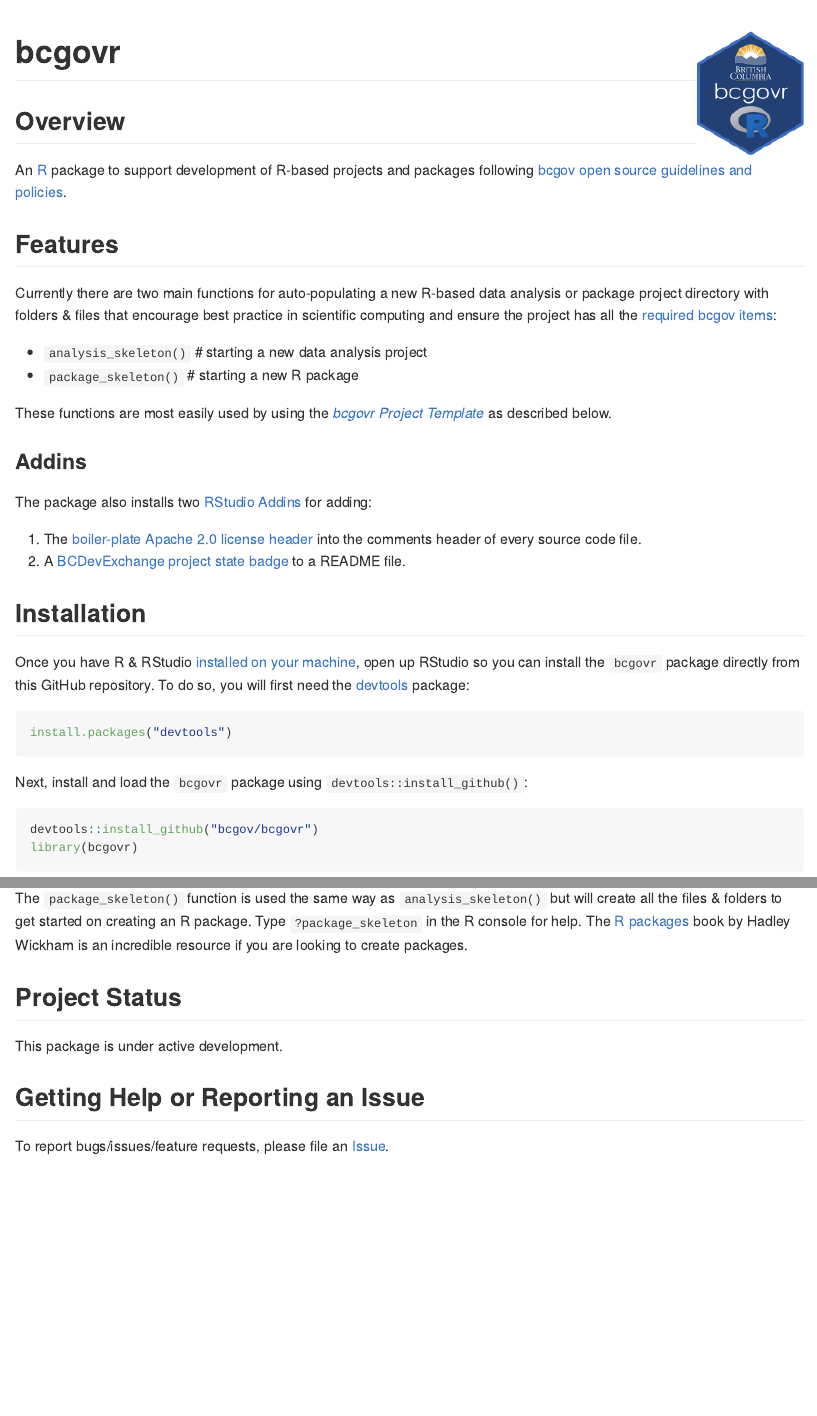
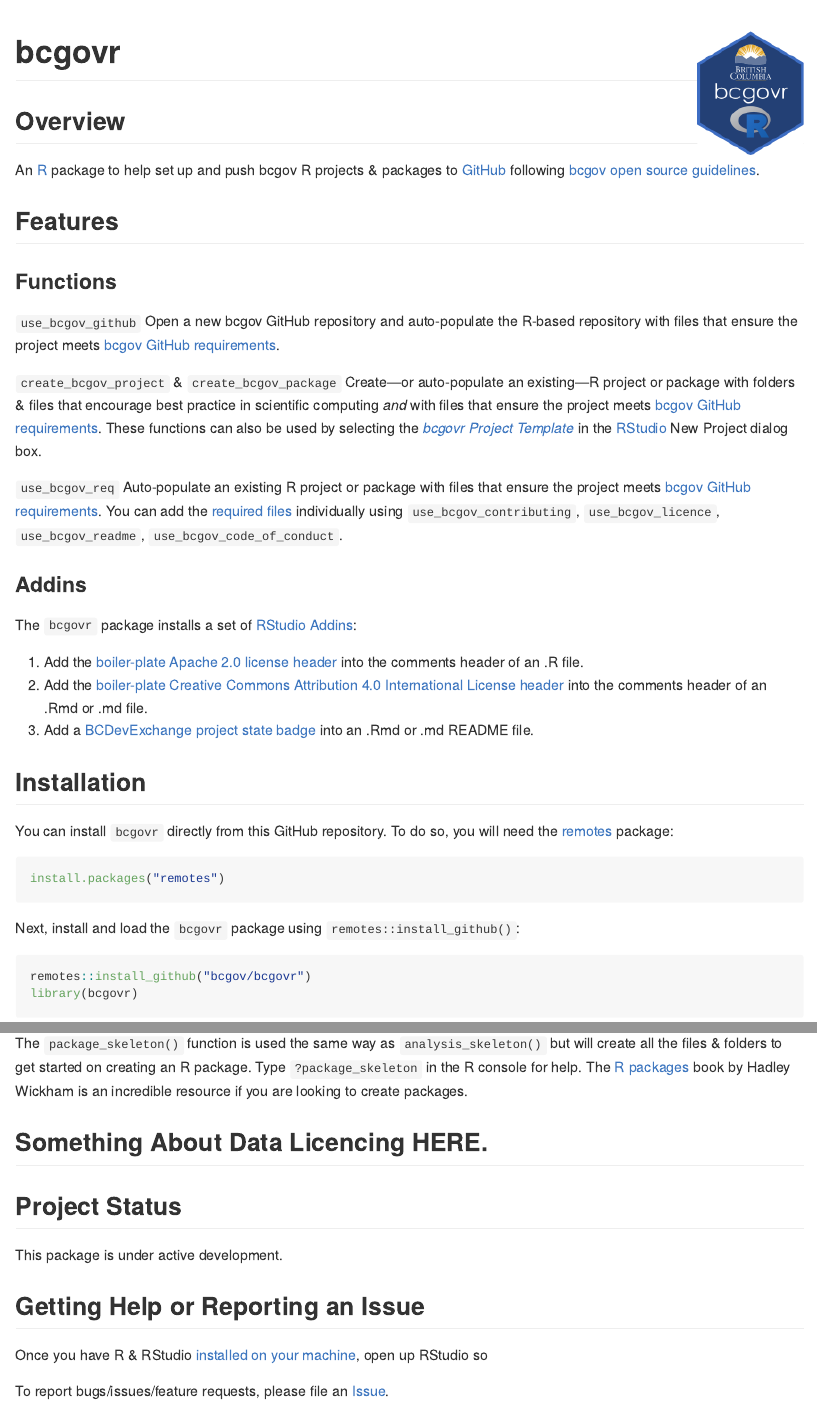
Before and after one commit to bcgov/bcgovr, an R Markdown document (README.Rmd): the page in a window 1100 px wide, from its top, and a second part further down, joined at a grey line. The pictures show the output file README.md that the author committed with the source, drawn offline in the style of GitHub; long lines of code are wrapped; badge pictures from the web are left out.

Commit message:
update README

````diff
--- a/README.Rmd
+++ b/README.Rmd
@@ -23,42 +23,42 @@
 
 ## Overview
 
-An [R](http://r-project.org) package to support development of R-based projects and packages following [bcgov open source guidelines and policies](https://github.com/bcgov/BC-Policy-Framework-For-GitHub).
-
+An [R](http://r-project.org) package to help set up and push bcgov R projects & packages to [GitHub](https://github.com/bcgov) following [bcgov open source guidelines](https://github.com/bcgov/BC-Policy-Framework-For-GitHub).
 
 
 ## Features
 
-Currently there are two main functions for auto-populating a new R-based data analysis or package project directory with folders & files that encourage best practice in scientific computing and ensure the project has all the [required bcgov items](https://github.com/bcgov/BC-Policy-Framework-For-GitHub/blob/master/BC-Gov-Org-HowTo/Cheatsheet.md):
+### Functions
+`use_bcgov_github` Open a new bcgov GitHub repository and auto-populate the R-based repository with files that ensure the project meets [bcgov GitHub requirements](https://github.com/bcgov/BC-Policy-Framework-For-GitHub/blob/master/BC-Gov-Org-HowTo/Cheatsheet.md).
 
-- `analysis_skeleton()` # starting a new data analysis project
-- `package_skeleton()` # starting a new R package
+`create_bcgov_project` & `create_bcgov_package` Create&mdash;or auto-populate an existing&mdash;R project or package with folders & files that encourage best practice in scientific computing _and_ with files that ensure the project meets [bcgov GitHub requirements](https://github.com/bcgov/BC-Policy-Framework-For-GitHub/blob/master/BC-Gov-Org-HowTo/Cheatsheet.md). These functions can also be used by selecting the [*bcgovr Project Template*](#analysis-and-package-templates) in the [RStudio](https://www.rstudio.com/) New Project dialog box.
 
-These functions are most easily used by using the [*bcgovr Project Template*](#analysis-and-package-templates) as described below.
+`use_bcgov_req` Auto-populate an existing R project or package with files that ensure the project meets [bcgov GitHub requirements](https://github.com/bcgov/BC-Policy-Framework-For-GitHub/blob/master/BC-Gov-Org-HowTo/Cheatsheet.md). You can add the [required files](https://github.com/bcgov/BC-Policy-Framework-For-GitHub/blob/master/BC-Gov-Org-HowTo/Cheatsheet.md) individually using `use_bcgov_contributing`, `use_bcgov_licence`, `use_bcgov_readme`, `use_bcgov_code_of_conduct`.
+
 
 ### Addins
 
-The package also installs two [RStudio Addins](https://rstudio.github.io/rstudioaddins/) for adding:
+The `bcgovr` package installs a set of [RStudio Addins](https://rstudio.github.io/rstudioaddins/):
 
-1. The [boiler-plate Apache 2.0 license header](https://github.com/bcgov/BC-Policy-Framework-For-GitHub/blob/master/BC-Open-Source-Development-Employee-Guide/Licenses.md) into the comments header of every source code file.
-2. A [BCDevExchange project state badge](https://github.com/BCDevExchange/assets/blob/master/README.md) to a README file.
+(i) Add the [boiler-plate Apache 2.0 license header](https://github.com/bcgov/BC-Policy-Framework-For-GitHub/blob/master/BC-Open-Source-Development-Employee-Guide/Licenses.md) into the comments header of an .R file.
+(ii) Add the [boiler-plate Creative Commons Attribution 4.0 International License header](https://github.com/bcgov/BC-Policy-Framework-For-GitHub/blob/master/BC-Open-Source-Development-Employee-Guide/Licenses.md) into the comments header of an .Rmd or .md file.
+(iii) Add a [BCDevExchange project state badge](https://github.com/BCDevExchange/assets/blob/master/README.md) into an .Rmd or .md README file.
 
 
 ## Installation
 
-Once you have R & RStudio [installed on your machine](https://github.com/bcgov/bcgov-data-science-resources/wiki/Installing-R-&-RStudio), open up RStudio so you can install the `bcgovr` package directly from this GitHub repository. To do so, you will first need the [devtools](https://github.com/hadley/devtools/) package:
+You can install `bcgovr` directly from this GitHub repository. To do so, you will need the [remotes](https://cran.r-project.org/web/packages/remotes/index.html) package:
 
 ```{r, eval=FALSE}
-install.packages("devtools")
+install.packages("remotes")
 ```
 
-Next, install and load the `bcgovr` package using `devtools::install_github()`:
+Next, install and load the `bcgovr` package using `remotes::install_github()`:
 
 ```{r, eval=FALSE}
-devtools::install_github("bcgov/bcgovr")
+remotes::install_github("bcgov/bcgovr")
 library(bcgovr)
 ```
-
 
 
 ## Usage
@@ -153,12 +153,18 @@
 
 The `package_skeleton()` function is used the same way as `analysis_skeleton()` but will create all the files & folders to get started on creating an R package. Type `?package_skeleton` in the R console for help. The [R packages](http://r-pkgs.had.co.nz/) book by Hadley Wickham is an incredible resource if you are looking to create packages.
 
+
+## Something About Data Licencing HERE.
+
+
 ## Project Status
 
 This package is under active development.
 
 
 ## Getting Help or Reporting an Issue
+
+Once you have R & RStudio [installed on your machine](https://github.com/bcgov/bcgov-data-science-resources/wiki/Installing-R-&-RStudio), open up RStudio so
 
 To report bugs/issues/feature requests, please file an [Issue](https://github.com/bcgov/bcgovr/issues/).
 
````
Also changed, not shown: README.md.
